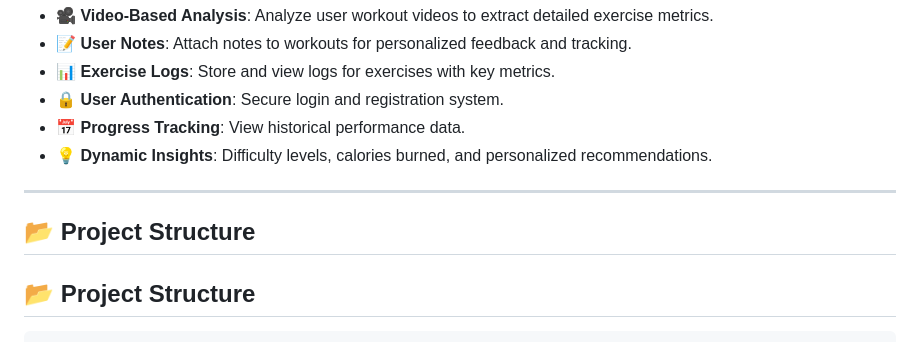
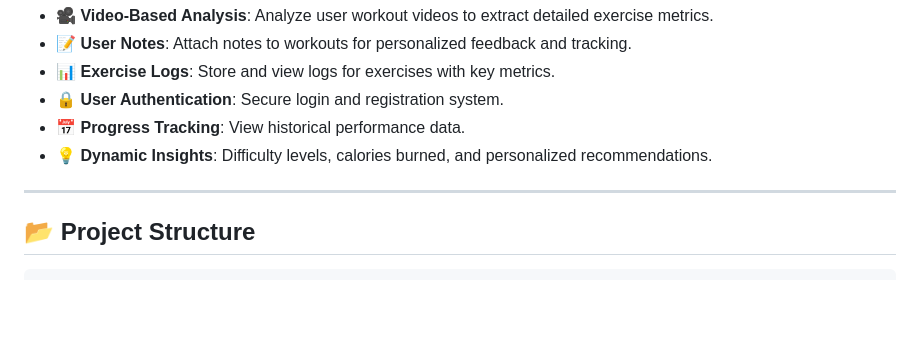
Before and after one commit to 770navyasharma/Fitness, a Markdown page: README.md, the part around the change. Drawn GitHub-style; blank space fills up the shorter version.

````diff
--- a/README.md
+++ b/README.md
@@ -15,7 +15,6 @@ The **Fitness Tracker System** is a web application designed to analyze exercise
 
 ---
 
-## 📂 Project Structure
 ## 📂 Project Structure
 ```yaml
 📦 Fitness Tracker System
````
